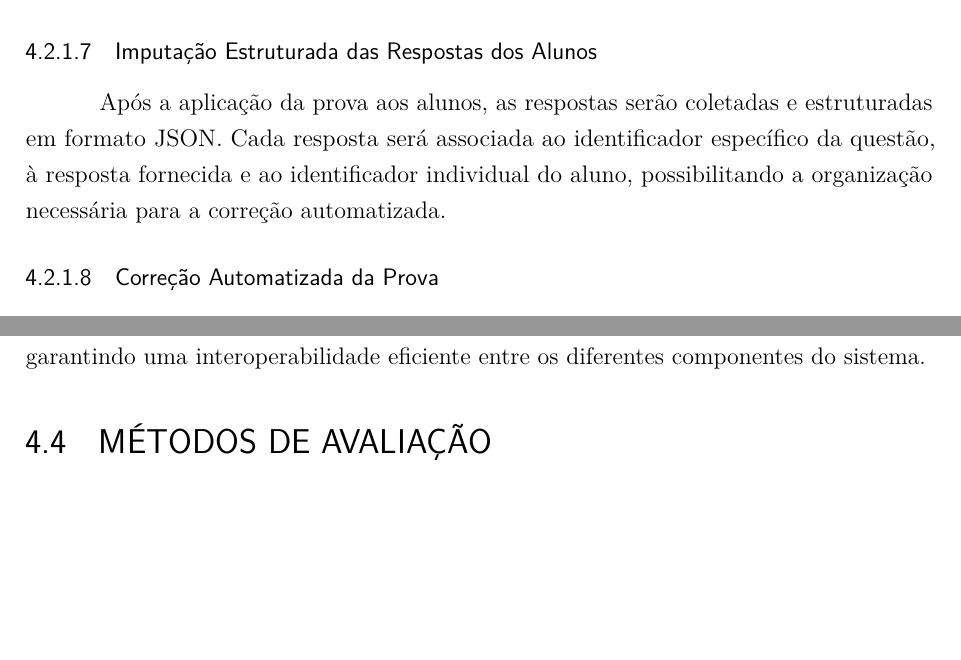
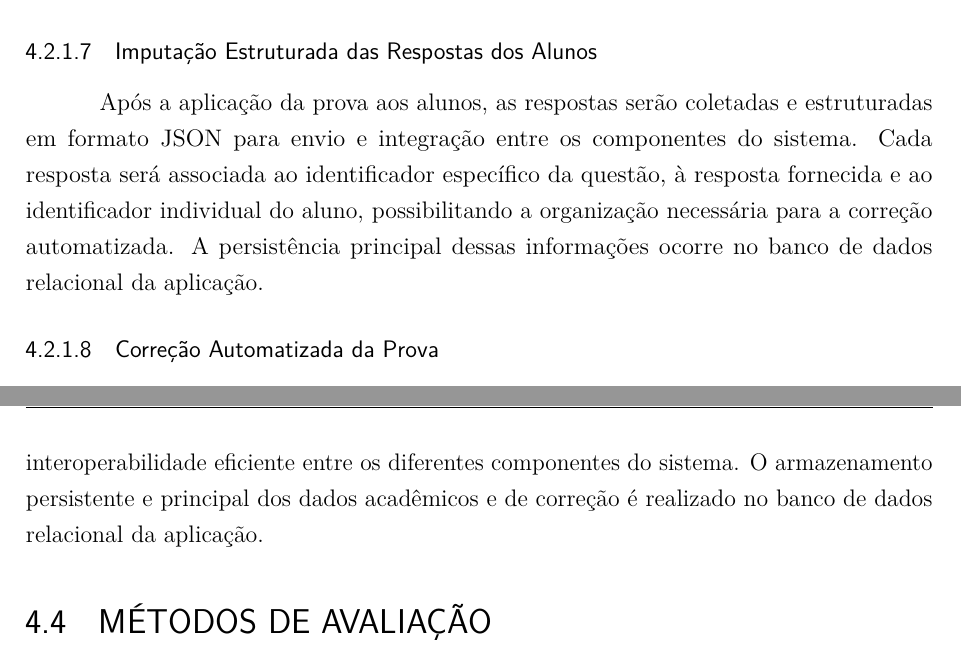
Before and after one commit to savinoo/ai-grading-system, a LaTeX thesis (tcc/Principal.tex, which reads tcc/textual/t4-material.tex): two parts of pages 55 and 59 of 65, joined at a grey line, cut so that both start at the same text, the shorter picture padded with empty space. Compiled offline with pdfLaTeX.

Commit message:
ajustes na descrição da imputação estruturada das respostas dos alunos e na padronização do formato JSON

```diff
--- a/tcc/textual/t4-material.tex
+++ b/tcc/textual/t4-material.tex
@@ -56,7 +56,7 @@ Uma vez estabelecida e aprovada a configuração final pelo professor, a LLM ser
 Nesta etapa, as perguntas validadas pelo professor serão inseridas no sistema. Cada questão será associada diretamente aos temas e critérios previamente configurados, garantindo coerência entre o conteúdo da prova e os parâmetros avaliativos estabelecidos.
 
 \subsubsection{Imputação Estruturada das Respostas dos Alunos}
-Após a aplicação da prova aos alunos, as respostas serão coletadas e estruturadas em formato JSON. Cada resposta será associada ao identificador específico da questão, à resposta fornecida e ao identificador individual do aluno, possibilitando a organização necessária para a correção automatizada.
+Após a aplicação da prova aos alunos, as respostas serão coletadas e estruturadas em formato JSON para envio e integração entre os componentes do sistema. Cada resposta será associada ao identificador específico da questão, à resposta fornecida e ao identificador individual do aluno, possibilitando a organização necessária para a correção automatizada. A persistência principal dessas informações ocorre no banco de dados relacional da aplicação.
 
 \subsubsection{Correção Automatizada da Prova}
 Utilizando os parâmetros configurados nas etapas anteriores, o sistema procederá com a correção automatizada das respostas dos alunos. Essa correção levará em conta a precisão, completude e relevância das respostas, resultando em uma avaliação objetiva, ágil e consistente, conforme os critérios pedagógicos estabelecidos pelo professor.
@@ -124,7 +124,7 @@ A metodologia RAG será empregada para recuperar contextos adicionais relevantes
 Um banco de dados vetorial será utilizado para armazenar e gerenciar os \textit{embeddings} dos materiais didáticos. Essa tecnologia possibilitará consultas rápidas e análises semânticas eficazes, fundamentais para a implementação da técnica RAG e para garantir que o sistema opere de forma integrada e com alto desempenho.
 
 \subsection{JSON (\textit{JavaScript Object Notation})}
-O formato JSON será adotado para a padronização, armazenamento e transmissão das informações relacionadas às provas, como perguntas, respostas dos alunos e identificadores únicos. A escolha pelo JSON deve-se à sua leveza e facilidade de manipulação, garantindo uma interoperabilidade eficiente entre os diferentes componentes do sistema.
+O formato JSON será adotado para a padronização e transmissão das informações relacionadas às provas, como perguntas, respostas dos alunos e identificadores únicos. A escolha pelo JSON deve-se à sua leveza e facilidade de manipulação, garantindo uma interoperabilidade eficiente entre os diferentes componentes do sistema. O armazenamento persistente e principal dos dados acadêmicos e de correção é realizado no banco de dados relacional da aplicação.
 
 \section{Métodos de Avaliação}
 
```
Also changed, not shown: tcc/Principal.pdf, 3 other files.
